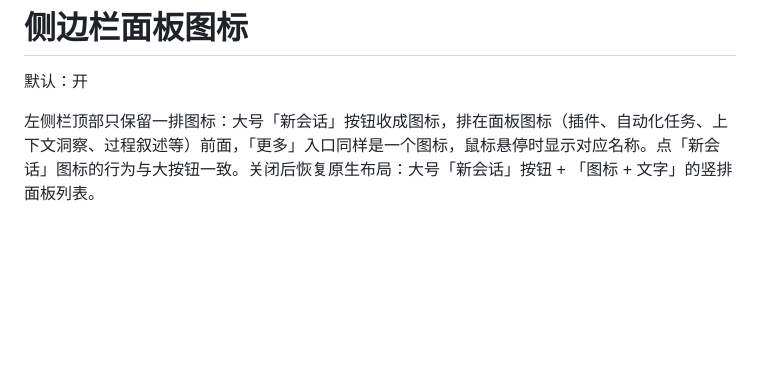
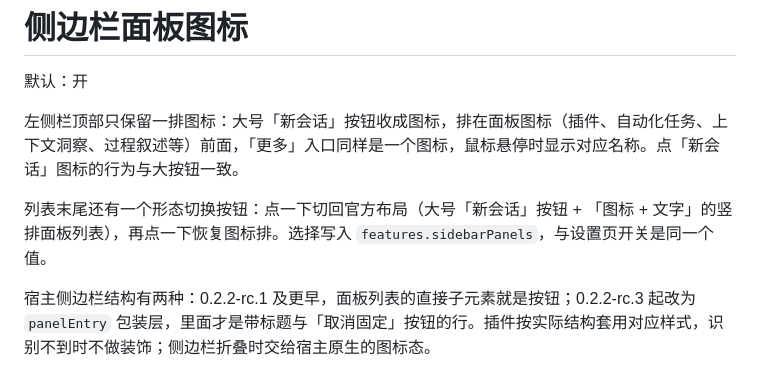
Before and after one commit to NEVSTOP-LAB/dsh-model-provider-label, a Markdown page: docs/features/sidebar-panels.md, the part around the change. Drawn GitHub-style; blank space fills up the shorter version.

```diff
--- a/docs/features/sidebar-panels.md
+++ b/docs/features/sidebar-panels.md
@@ -2,4 +2,8 @@
 
 默认：开
 
-左侧栏顶部只保留一排图标：大号「新会话」按钮收成图标，排在面板图标（插件、自动化任务、上下文洞察、过程叙述等）前面，「更多」入口同样是一个图标，鼠标悬停时显示对应名称。点「新会话」图标的行为与大按钮一致。关闭后恢复原生布局：大号「新会话」按钮 + 「图标 + 文字」的竖排面板列表。
+左侧栏顶部只保留一排图标：大号「新会话」按钮收成图标，排在面板图标（插件、自动化任务、上下文洞察、过程叙述等）前面，「更多」入口同样是一个图标，鼠标悬停时显示对应名称。点「新会话」图标的行为与大按钮一致。
+
+列表末尾还有一个形态切换按钮：点一下切回官方布局（大号「新会话」按钮 + 「图标 + 文字」的竖排面板列表），再点一下恢复图标排。选择写入 `features.sidebarPanels`，与设置页开关是同一个值。
+
+宿主侧边栏结构有两种：0.2.2-rc.1 及更早，面板列表的直接子元素就是按钮；0.2.2-rc.3 起改为 `panelEntry` 包装层，里面才是带标题与「取消固定」按钮的行。插件按实际结构套用对应样式，识别不到时不做装饰；侧边栏折叠时交给宿主原生的图标态。
```
Also changed, not shown: README.md (+1 -1 lines), assets/hero.png, 3 other files.
